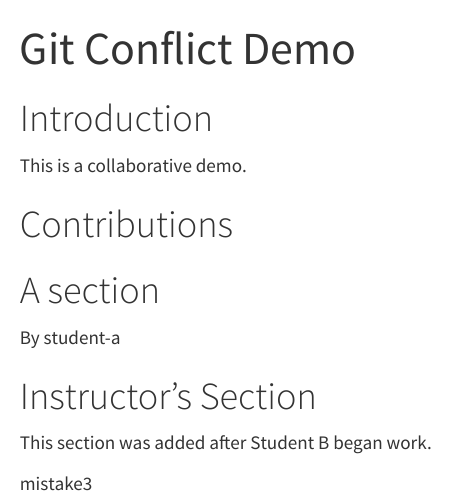
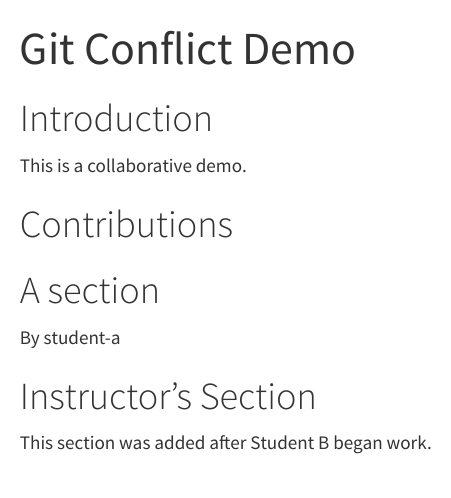
Before and after one commit to RuoWei-ctrl/git-conflict-demo, a Quarto document (collab.qmd): the page in a window 1100 px wide, from its top. Rendered offline with R 4.5, knitr and Pandoc in place of Quarto, with nearby package versions.

Commit message:
Revert "mistake3"
This reverts commit 9b59bc2f3ce30f415bc171c989c7423c416427a3.

```diff
--- a/collab.qmd
+++ b/collab.qmd
@@ -18,5 +18,3 @@ By student-a
 # Instructor's Section
 
 This section was added after Student B began work.
-
-mistake3
```
